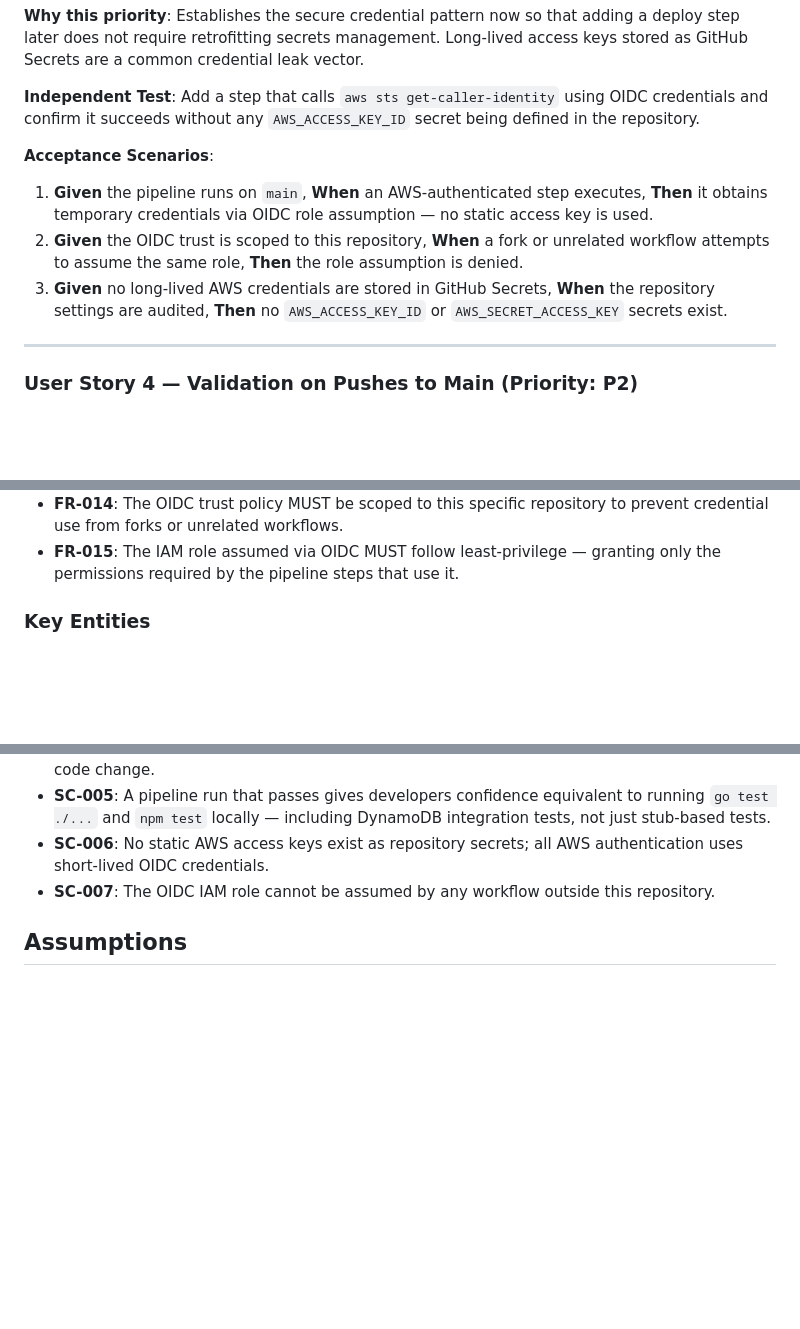
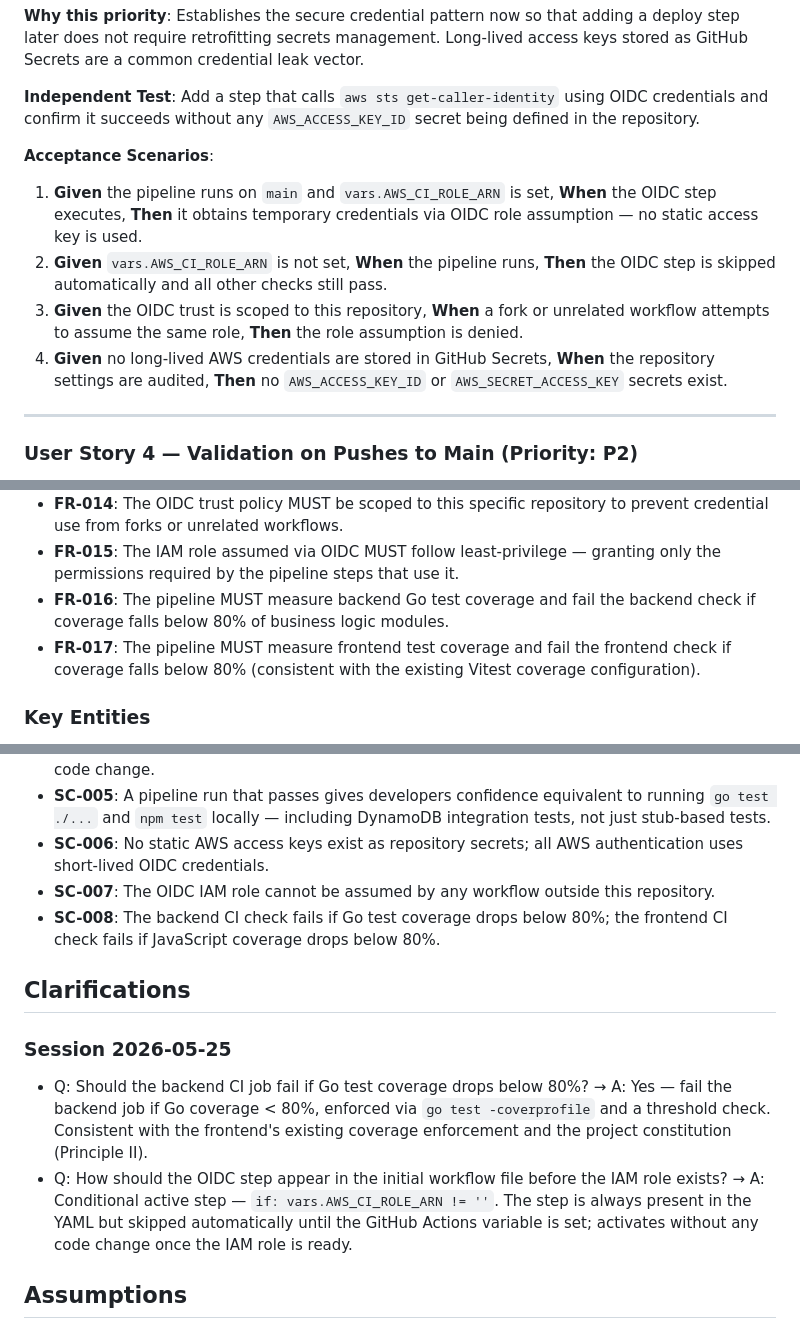
Before and after one commit to albertocastro63/cocktails, a Markdown page: specs/016-github-ci-pipeline/spec.md, 3 parts joined by grey strips. GitHub-like rendering; blank space fills up the shorter version.

Commit message:
[Spec Kit] Clarify specification

```diff
--- a/specs/016-github-ci-pipeline/spec.md
+++ b/specs/016-github-ci-pipeline/spec.md
@@ -51,9 +51,10 @@ Any pipeline step that needs to communicate with real AWS services (e.g., a futu
 
 **Acceptance Scenarios**:
 
-1. **Given** the pipeline runs on `main`, **When** an AWS-authenticated step executes, **Then** it obtains temporary credentials via OIDC role assumption — no static access key is used.
-2. **Given** the OIDC trust is scoped to this repository, **When** a fork or unrelated workflow attempts to assume the same role, **Then** the role assumption is denied.
-3. **Given** no long-lived AWS credentials are stored in GitHub Secrets, **When** the repository settings are audited, **Then** no `AWS_ACCESS_KEY_ID` or `AWS_SECRET_ACCESS_KEY` secrets exist.
+1. **Given** the pipeline runs on `main` and `vars.AWS_CI_ROLE_ARN` is set, **When** the OIDC step executes, **Then** it obtains temporary credentials via OIDC role assumption — no static access key is used.
+2. **Given** `vars.AWS_CI_ROLE_ARN` is not set, **When** the pipeline runs, **Then** the OIDC step is skipped automatically and all other checks still pass.
+3. **Given** the OIDC trust is scoped to this repository, **When** a fork or unrelated workflow attempts to assume the same role, **Then** the role assumption is denied.
+4. **Given** no long-lived AWS credentials are stored in GitHub Secrets, **When** the repository settings are audited, **Then** no `AWS_ACCESS_KEY_ID` or `AWS_SECRET_ACCESS_KEY` secrets exist.
 
 ---
 
@@ -99,6 +100,8 @@ When code is merged or pushed directly to main, the pipeline runs the same full
 - **FR-013**: Any pipeline step that accesses real AWS services MUST obtain credentials via OIDC role assumption — no static AWS access keys may be stored as repository secrets.
 - **FR-014**: The OIDC trust policy MUST be scoped to this specific repository to prevent credential use from forks or unrelated workflows.
 - **FR-015**: The IAM role assumed via OIDC MUST follow least-privilege — granting only the permissions required by the pipeline steps that use it.
+- **FR-016**: The pipeline MUST measure backend Go test coverage and fail the backend check if coverage falls below 80% of business logic modules.
+- **FR-017**: The pipeline MUST measure frontend test coverage and fail the frontend check if coverage falls below 80% (consistent with the existing Vitest coverage configuration).
 
 ### Key Entities
 
@@ -117,6 +120,14 @@ When code is merged or pushed directly to main, the pipeline runs the same full
 - **SC-005**: A pipeline run that passes gives developers confidence equivalent to running `go test ./...` and `npm test` locally — including DynamoDB integration tests, not just stub-based tests.
 - **SC-006**: No static AWS access keys exist as repository secrets; all AWS authentication uses short-lived OIDC credentials.
 - **SC-007**: The OIDC IAM role cannot be assumed by any workflow outside this repository.
+- **SC-008**: The backend CI check fails if Go test coverage drops below 80%; the frontend CI check fails if JavaScript coverage drops below 80%.
+
+## Clarifications
+
+### Session 2026-05-25
+
+- Q: Should the backend CI job fail if Go test coverage drops below 80%? → A: Yes — fail the backend job if Go coverage < 80%, enforced via `go test -coverprofile` and a threshold check. Consistent with the frontend's existing coverage enforcement and the project constitution (Principle II).
+- Q: How should the OIDC step appear in the initial workflow file before the IAM role exists? → A: Conditional active step — `if: vars.AWS_CI_ROLE_ARN != ''`. The step is always present in the YAML but skipped automatically until the GitHub Actions variable is set; activates without any code change once the IAM role is ready.
 
 ## Assumptions
 
```
